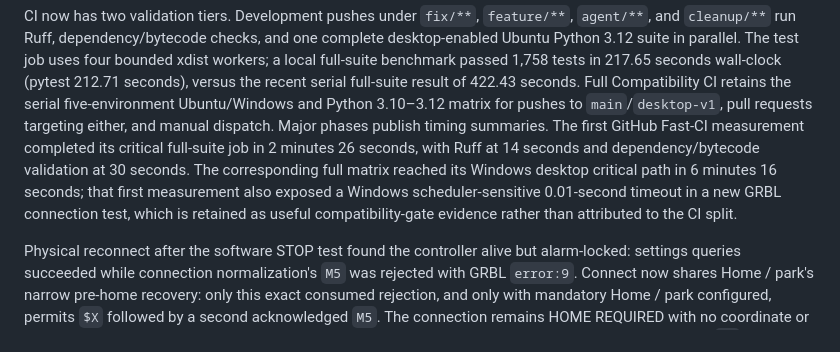
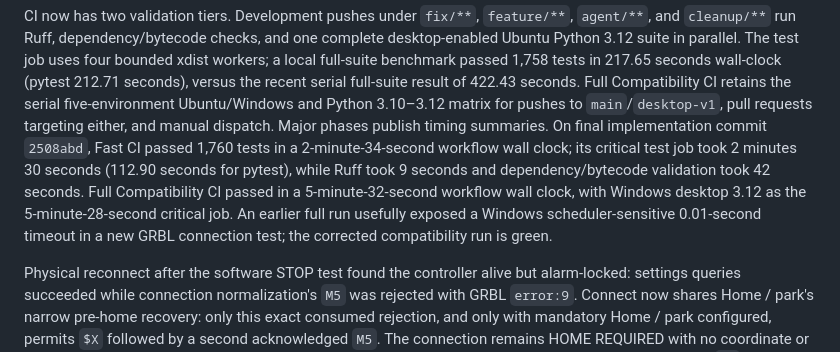
Before and after one commit to lukelave-boop/E3, a Markdown page: CURRENT_STATE.md, the part around the change. Rendered like a GitHub page.

Commit message:
Record tiered CI timings

```diff
--- a/CURRENT_STATE.md
+++ b/CURRENT_STATE.md
@@ -15,13 +15,14 @@ tests in 217.65 seconds wall-clock (pytest 212.71 seconds), versus the recent
 serial full-suite result of 422.43 seconds. Full Compatibility CI retains the
 serial five-environment Ubuntu/Windows and Python 3.10–3.12 matrix for pushes to
 `main`/`desktop-v1`, pull requests targeting either, and manual dispatch. Major
-phases publish timing summaries. The first GitHub Fast-CI measurement completed
-its critical full-suite job in 2 minutes 26 seconds, with Ruff at 14 seconds and
-dependency/bytecode validation at 30 seconds. The corresponding full matrix
-reached its Windows desktop critical path in 6 minutes 16 seconds; that first
-measurement also exposed a Windows scheduler-sensitive 0.01-second timeout in a
-new GRBL connection test, which is retained as useful compatibility-gate
-evidence rather than attributed to the CI split.
+phases publish timing summaries. On final implementation commit `2508abd`, Fast
+CI passed 1,760 tests in a 2-minute-34-second workflow wall clock; its critical
+test job took 2 minutes 30 seconds (112.90 seconds for pytest), while Ruff took
+9 seconds and dependency/bytecode validation took 42 seconds. Full Compatibility
+CI passed in a 5-minute-32-second workflow wall clock, with Windows desktop 3.12
+as the 5-minute-28-second critical job. An earlier full run usefully exposed a
+Windows scheduler-sensitive 0.01-second timeout in a new GRBL connection test;
+the corrected compatibility run is green.
 
 Physical reconnect after the software STOP test found the controller alive but
 alarm-locked: settings queries succeeded while connection normalization's `M5`
```
